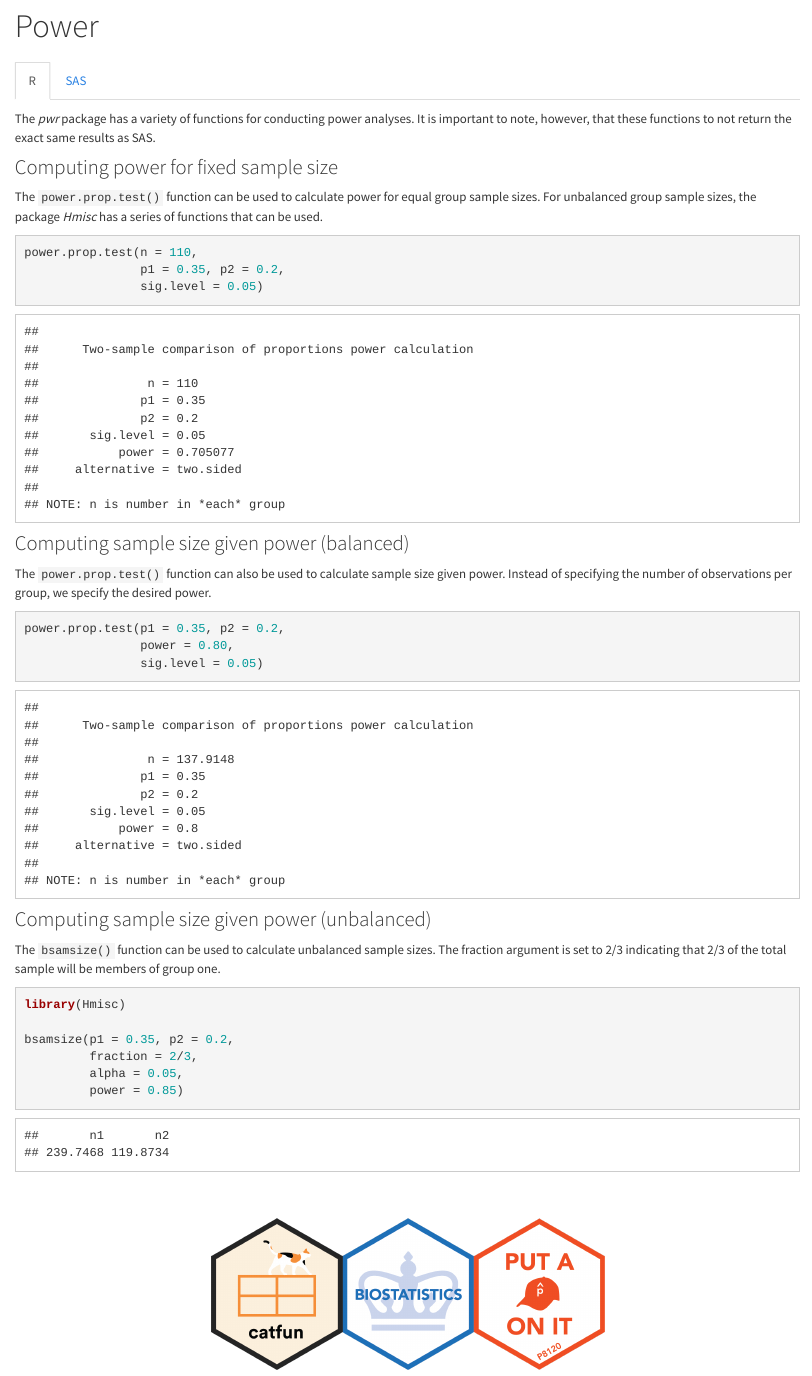
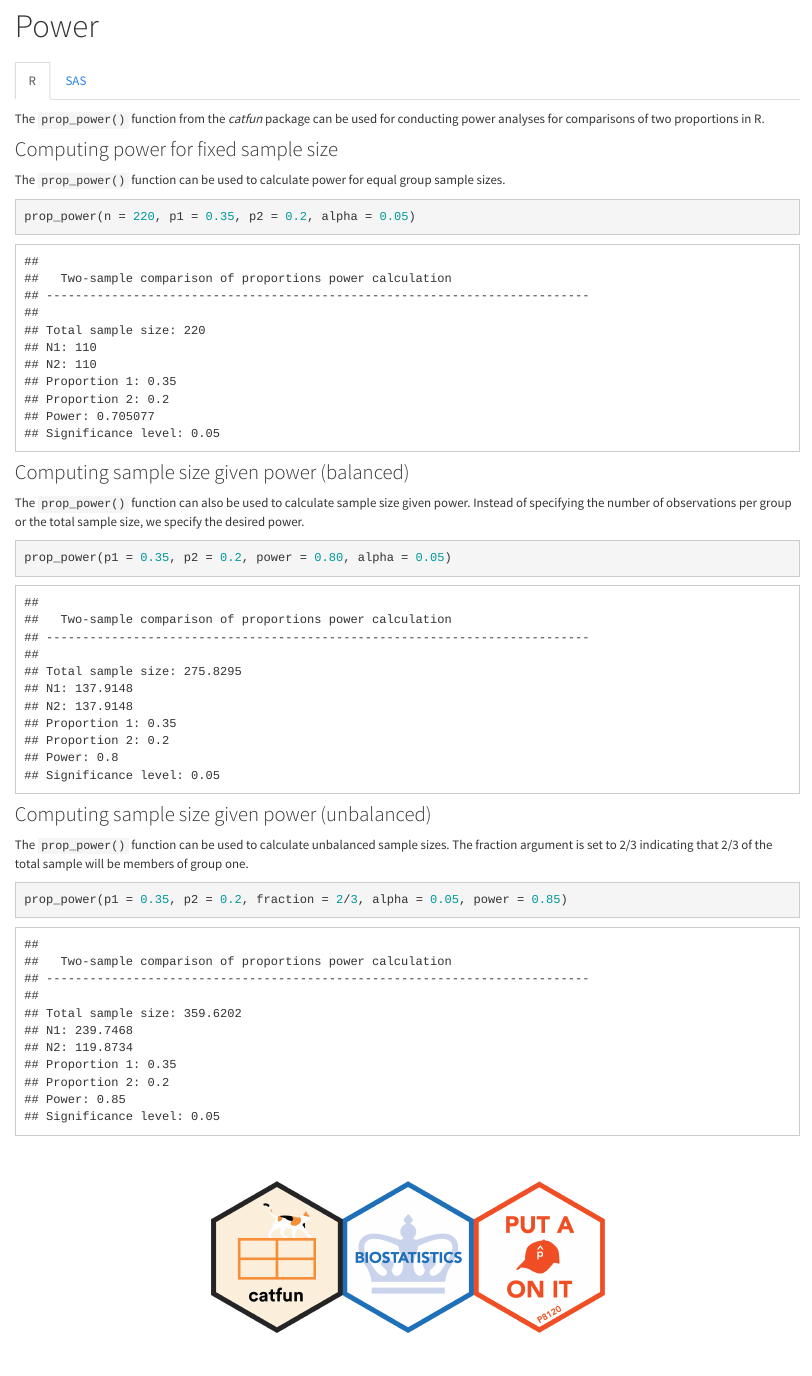
Before and after one commit to MSPH-P8120/MSPH-P8120.github.io, an R Markdown document (power.Rmd): the page in a window 1100 px wide, from 60 px down. The pictures show the output file power.html that the author committed with the source, opened offline; library style sheets and scripts come from the installed R packages.

Commit message:
switching power to catfun

````diff
--- a/power.Rmd
+++ b/power.Rmd
@@ -14,39 +15,30 @@ library(SASmarkdown)
 
 ## R
 
-The *pwr* package has a variety of functions for conducting power analyses. It is important to note, however, that these functions to not return the exact same results as SAS.
+The `prop_power()` function from the *catfun* package can be used for conducting power analyses for comparisons of two proportions in R.
 
 ### Computing power for fixed sample size
 
-The `power.prop.test()` function can be used to calculate power for equal group sample sizes. For unbalanced group sample sizes, the package *Hmisc* has a series of functions that can be used.
+The `prop_power()` function can be used to calculate power for equal group sample sizes.
 
-```{r warning = FALSE}
-power.prop.test(n = 110,
-                p1 = 0.35, p2 = 0.2,
-                sig.level = 0.05)
+```{r}
+prop_power(n = 220, p1 = 0.35, p2 = 0.2, alpha = 0.05)
 ```
 
 ### Computing sample size given power (balanced)
 
-The `power.prop.test()` function can also be used to calculate sample size given power. Instead of specifying the number of observations per group, we specify the desired power.
+The `prop_power()` function can also be used to calculate sample size given power. Instead of specifying the number of observations per group or the total sample size, we specify the desired power.
 
 ```{r}
-power.prop.test(p1 = 0.35, p2 = 0.2,
-                power = 0.80,
-                sig.level = 0.05)
+prop_power(p1 = 0.35, p2 = 0.2, power = 0.80, alpha = 0.05)
 ```
 
 ### Computing sample size given power (unbalanced)
 
-The `bsamsize()` function can be used to calculate unbalanced sample sizes. The fraction argument is set to 2/3 indicating that 2/3 of the total sample will be members of group one.
+The `prop_power()` function can be used to calculate unbalanced sample sizes. The fraction argument is set to 2/3 indicating that 2/3 of the total sample will be members of group one.
 
-```{r message = FALSE, warning = FALSE}
-library(Hmisc)
-
-bsamsize(p1 = 0.35, p2 = 0.2,
-         fraction = 2/3,
-         alpha = 0.05,
-         power = 0.85)
+```{r}
+prop_power(p1 = 0.35, p2 = 0.2, fraction = 2/3, alpha = 0.05, power = 0.85)
 ```
 
 ## SAS
````
Also changed, not shown: R.Rmd (+3 -3 lines), R.html, power.html, power.Rmd (1 more changed lines).
